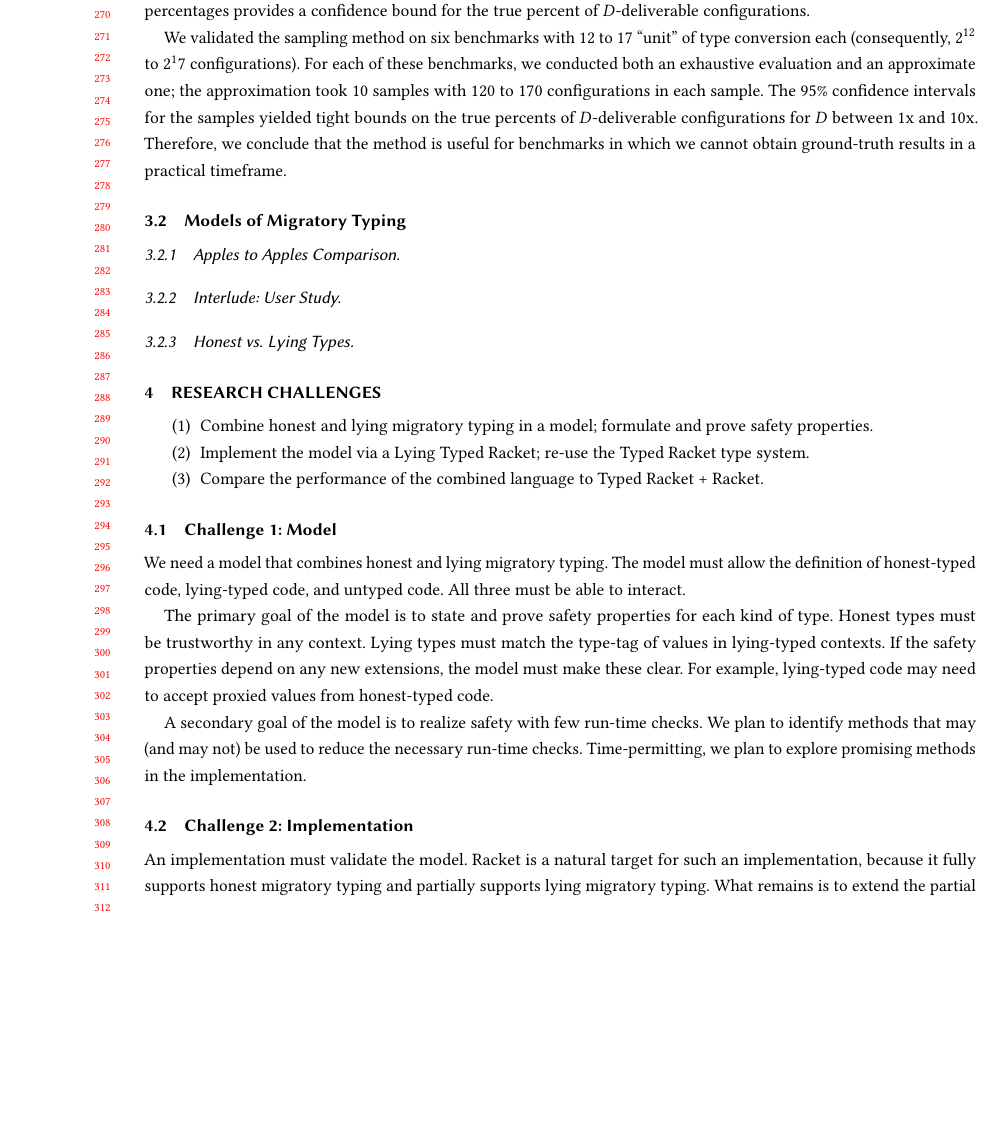
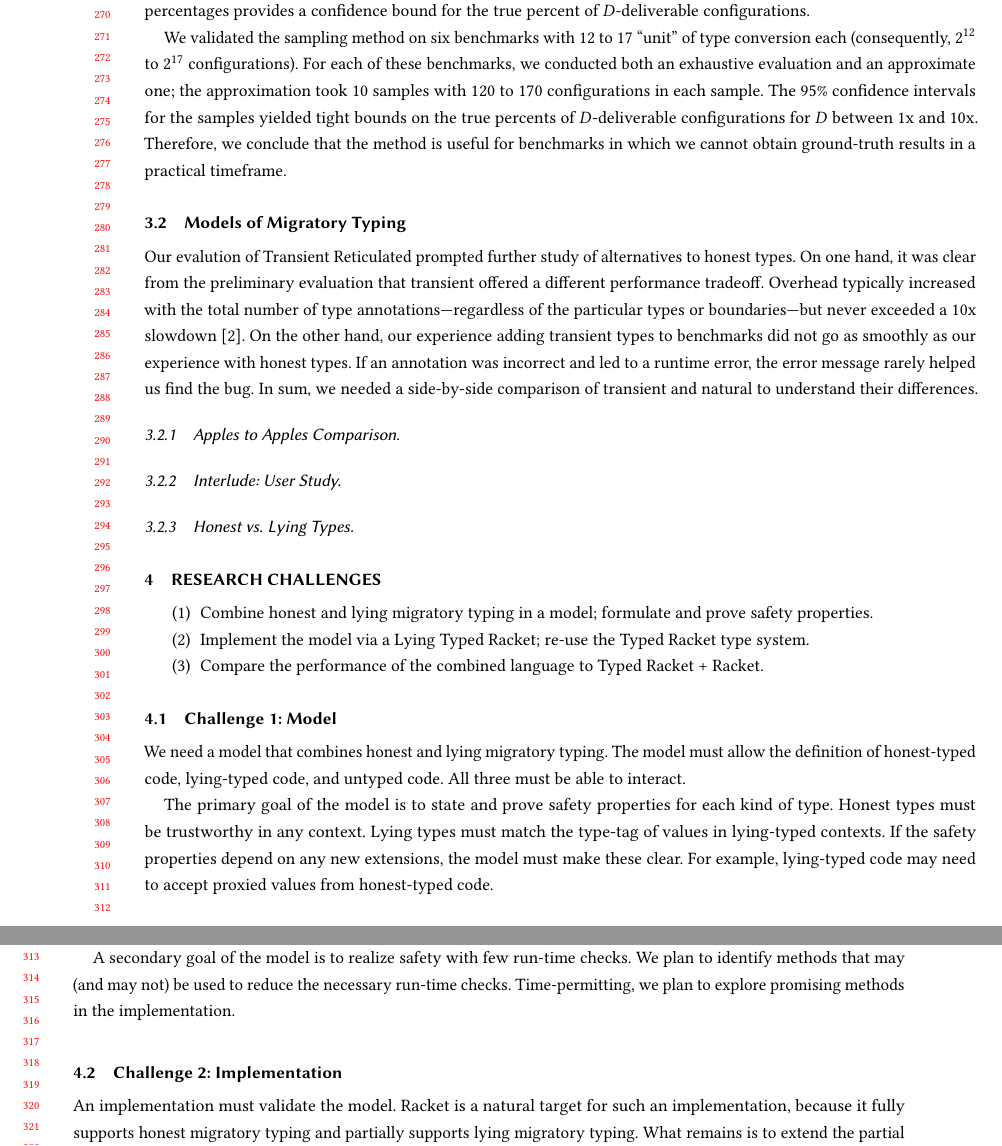
Before and after one commit to bennn/dissertation, a LaTeX paper (proposal/proposal.tex, which reads proposal/done.tex): part of page 6 of 9 before the commit and two parts of pages 6 and 7 of 9 after it, the two joined at a grey line, cut so that both start at the same text, the shorter picture padded with empty space. Compiled offline with pdfLaTeX.

Commit message:
proposal: header for 'models' section

```diff
--- a/proposal/done.tex
+++ b/proposal/done.tex
@@ -174,7 +174,7 @@ The sampling method counts the percent of \deliverable{D} configurations
  percent of \deliverable{D} configurations.
 
 We validated the sampling method on six benchmarks with $12$ to $17$ ``unit''
- of type conversion each (consequently, $2^{12}$ to $2^17$ configurations).
+ of type conversion each (consequently, $2^{12}$ to $2^{17}$ configurations).
 For each of these benchmarks, we conducted both an exhaustive evaluation and
  an approximate one; the approximation took $10$ samples with $120$ to $170$
  configurations in each sample.
@@ -187,6 +187,23 @@ Therefore, we conclude that the method is useful for benchmarks in which we
 
 \subsection{Models of Migratory Typing}
 
+Our evalution of Transient Reticulated prompted further study of alternatives
+ to \tdeep{} types.
+On one hand, it was clear from the preliminary evaluation that transient offered
+ a different performance tradeoff.
+Overhead typically increased with the total number of type annotations---regardless
+ of the particular types or boundaries---but never exceeded a $10$x
+ slowdown~\cite{gm-pepm-2018}.
+On the other hand, our experience adding transient types to benchmarks
+ did not go as smoothly as our experience with \tdeep{} types.
+If an annotation was incorrect and led to a runtime error, the error message
+ rarely helped us find the bug.
+In sum, we needed a side-by-side comparison of transient and natural to
+ understand their differences.
+
+% also wondered if there might be other compromises ... but so far found nothing
+% exciting? only monotonic? ... hm yeah we don't have much to say
+
 
 \subsubsection{Apples to Apples Comparison}
 
```
